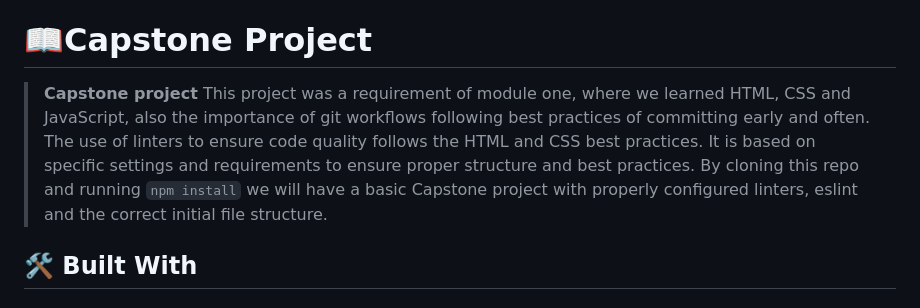
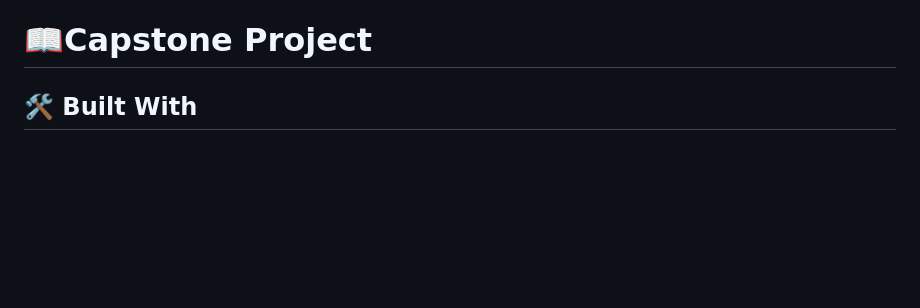
Before and after one commit to Gardimy/Gardimy-project, a Markdown page: README.md, the part around the change. Drawn GitHub-style; blank space fills up the shorter version.

```diff
--- a/README.md
+++ b/README.md
@@ -32,8 +32,6 @@ A Microverse exercise to use animation on a website
 <!-- PROJECT DESCRIPTION -->
 # 📖Capstone Project<a name="about-project"></a>
 
-> **Capstone project**
-This project was a requirement of module one, where we learned HTML, CSS and JavaScript, also the importance of git workflows following best practices of committing early and often. The use of linters to ensure code quality follows the HTML and CSS best practices. It is based on specific settings and requirements to ensure proper structure and best practices. By cloning this repo and running `npm install` we will have a basic Capstone project with properly configured linters, eslint and the correct initial file structure.
 
 ## 🛠 Built With <a name="built-with"></a>
 
```
